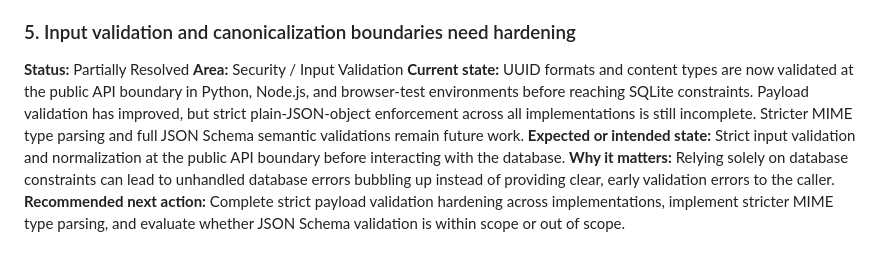
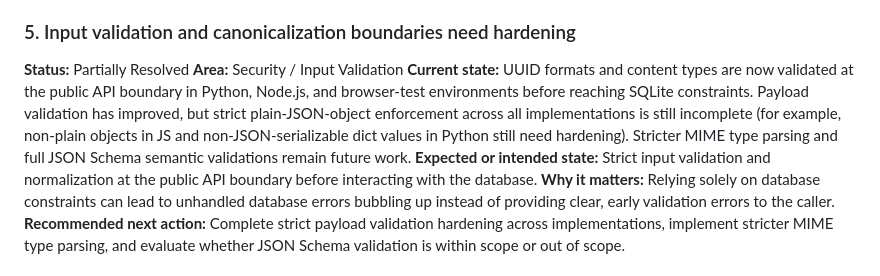
Before and after one commit to TakashiSasaki/encrypted-database, a Markdown page: docs/implementation-notes/implementation-gaps.md, the part around the change. Rendered like a GitHub page.

Commit message:
docs: clarify payload validation gap wording
Agent-Logs-Url: https://github.com/TakashiSasaki/vault.moukaeritai.work/sessions/36ac4dcf-a9ce-4856-831d-15e052d80e21

Co-authored-by: TakashiSasaki <556958+TakashiSasaki@users.noreply.github.com>

```diff
--- a/docs/implementation-notes/implementation-gaps.md
+++ b/docs/implementation-notes/implementation-gaps.md
@@ -46,7 +46,7 @@ This document tracks known discrepancies and gaps between the current specificat
 
 **Status:** Partially Resolved
 **Area:** Security / Input Validation
-**Current state:** UUID formats and content types are now validated at the public API boundary in Python, Node.js, and browser-test environments before reaching SQLite constraints. Payload validation has improved, but strict plain-JSON-object enforcement across all implementations is still incomplete. Stricter MIME type parsing and full JSON Schema semantic validations remain future work.
+**Current state:** UUID formats and content types are now validated at the public API boundary in Python, Node.js, and browser-test environments before reaching SQLite constraints. Payload validation has improved, but strict plain-JSON-object enforcement across all implementations is still incomplete (for example, non-plain objects in JS and non-JSON-serializable dict values in Python still need hardening). Stricter MIME type parsing and full JSON Schema semantic validations remain future work.
 **Expected or intended state:** Strict input validation and normalization at the public API boundary before interacting with the database.
 **Why it matters:** Relying solely on database constraints can lead to unhandled database errors bubbling up instead of providing clear, early validation errors to the caller.
 **Recommended next action:** Complete strict payload validation hardening across implementations, implement stricter MIME type parsing, and evaluate whether JSON Schema validation is within scope or out of scope.
```
